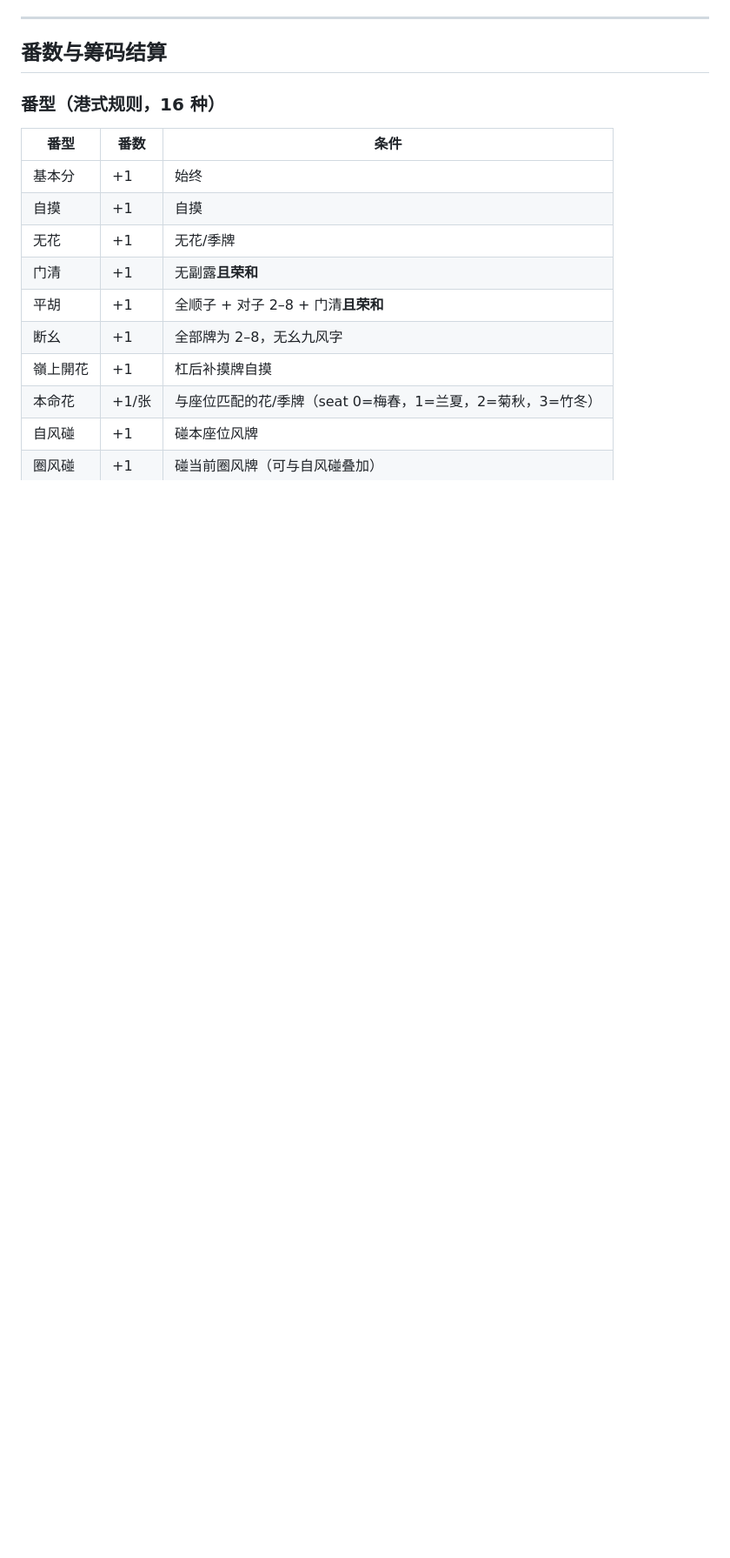
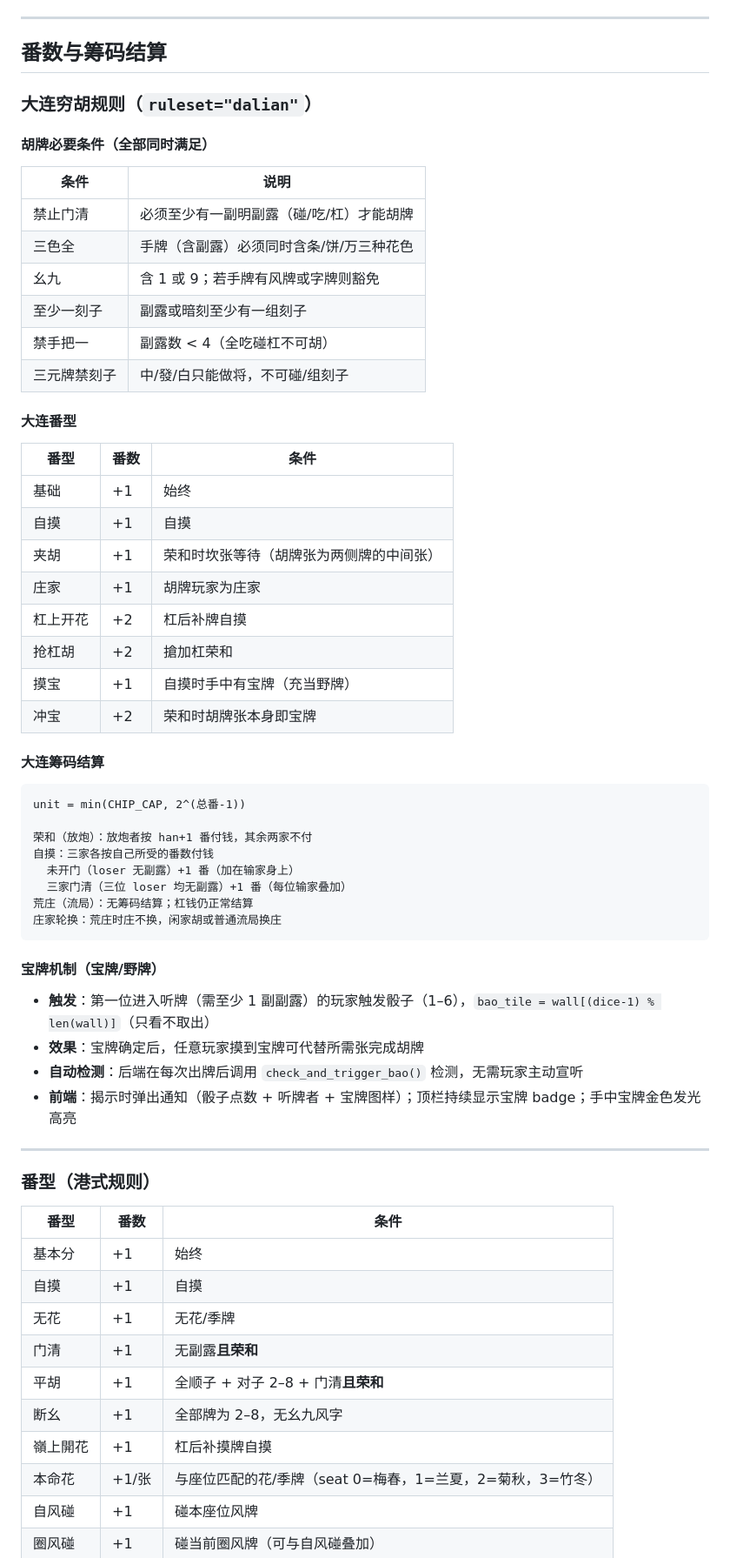
Before and after one commit to zorrofox/mahjong, a Markdown page: CLAUDE.md, the part around one of its changes. Shown at 87% size. Drawn GitHub-style; blank space fills up the shorter version.

````diff
--- a/CLAUDE.md
+++ b/CLAUDE.md
@@ -134,7 +160,55 @@ drawing → discarding → claiming → (下一轮 drawing)
 
 ## 番数与筹码结算
 
-### 番型（港式规则，16 种）
+### 大连穷胡规则（`ruleset="dalian"`）
+
+#### 胡牌必要条件（全部同时满足）
+
+| 条件 | 说明 |
+|---|---|
+| 禁止门清 | 必须至少有一副明副露（碰/吃/杠）才能胡牌 |
+| 三色全 | 手牌（含副露）必须同时含条/饼/万三种花色 |
+| 幺九 | 含 1 或 9；若手牌有风牌或字牌则豁免 |
+| 至少一刻子 | 副露或暗刻至少有一组刻子 |
+| 禁手把一 | 副露数 < 4（全吃碰杠不可胡） |
+| 三元牌禁刻子 | 中/發/白只能做将，不可碰/组刻子 |
+
+#### 大连番型
+
+| 番型 | 番数 | 条件 |
+|---|---|---|
+| 基础 | +1 | 始终 |
+| 自摸 | +1 | 自摸 |
+| 夹胡 | +1 | 荣和时坎张等待（胡牌张为两侧牌的中间张） |
+| 庄家 | +1 | 胡牌玩家为庄家 |
+| 杠上开花 | +2 | 杠后补牌自摸 |
+| 抢杠胡 | +2 | 搶加杠荣和 |
+| 摸宝 | +1 | 自摸时手中有宝牌（充当野牌） |
+| 冲宝 | +2 | 荣和时胡牌张本身即宝牌 |
+
+#### 大连筹码结算
+
+```
+unit = min(CHIP_CAP, 2^(总番-1))
+
+荣和（放炮）：放炮者按 han+1 番付钱，其余两家不付
+自摸：三家各按自己所受的番数付钱
+  未开门（loser 无副露）+1 番（加在输家身上）
+  三家门清（三位 loser 均无副露）+1 番（每位输家叠加）
+荒庄（流局）：无筹码结算；杠钱仍正常结算
+庄家轮换：荒庄时庄不换，闲家胡或普通流局换庄
+```
+
+#### 宝牌机制（宝牌/野牌）
+
+- **触发**：第一位进入听牌（需至少 1 副副露）的玩家触发骰子（1–6），`bao_tile = wall[(dice-1) % len(wall)]`（只看不取出）
+- **效果**：宝牌确定后，任意玩家摸到宝牌可代替所需张完成胡牌
+- **自动检测**：后端在每次出牌后调用 `check_and_trigger_bao()` 检测，无需玩家主动宣听
+- **前端**：揭示时弹出通知（骰子点数 + 听牌者 + 宝牌图样）；顶栏持续显示宝牌 badge；手中宝牌金色发光高亮
+
+---
+
+### 番型（港式规则）
 
 | 番型 | 番数 | 条件 |
 |---|---|---|
````
Also changed, not shown: other parts of CLAUDE.md (+49 -17 lines), README.md (+20 -10 lines).
